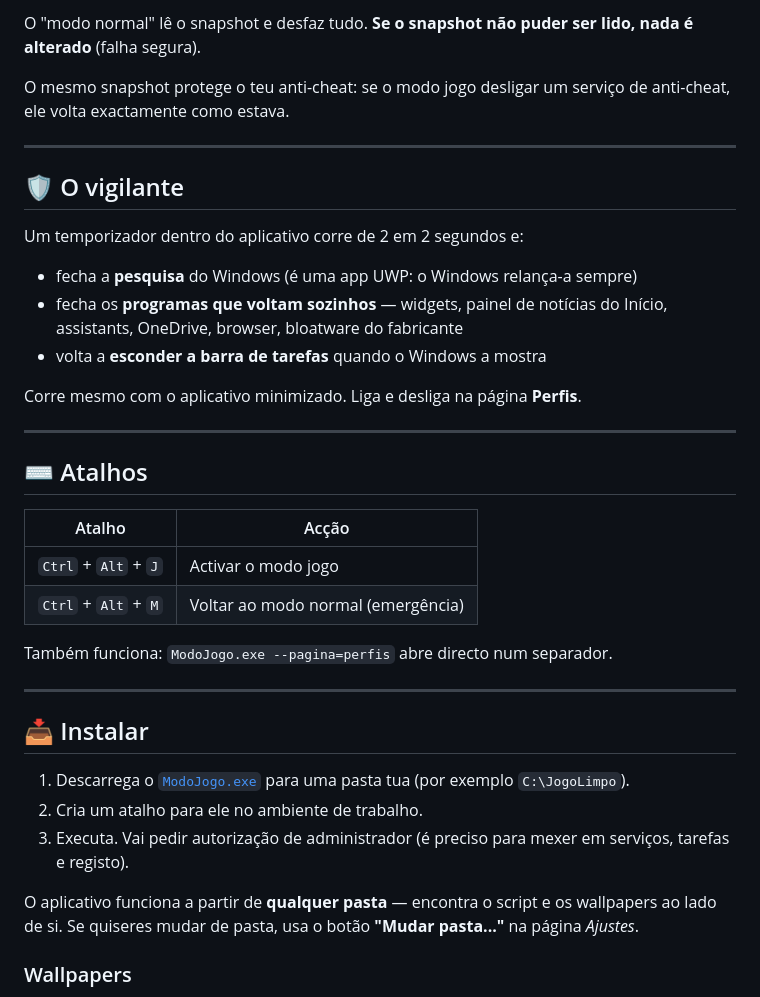
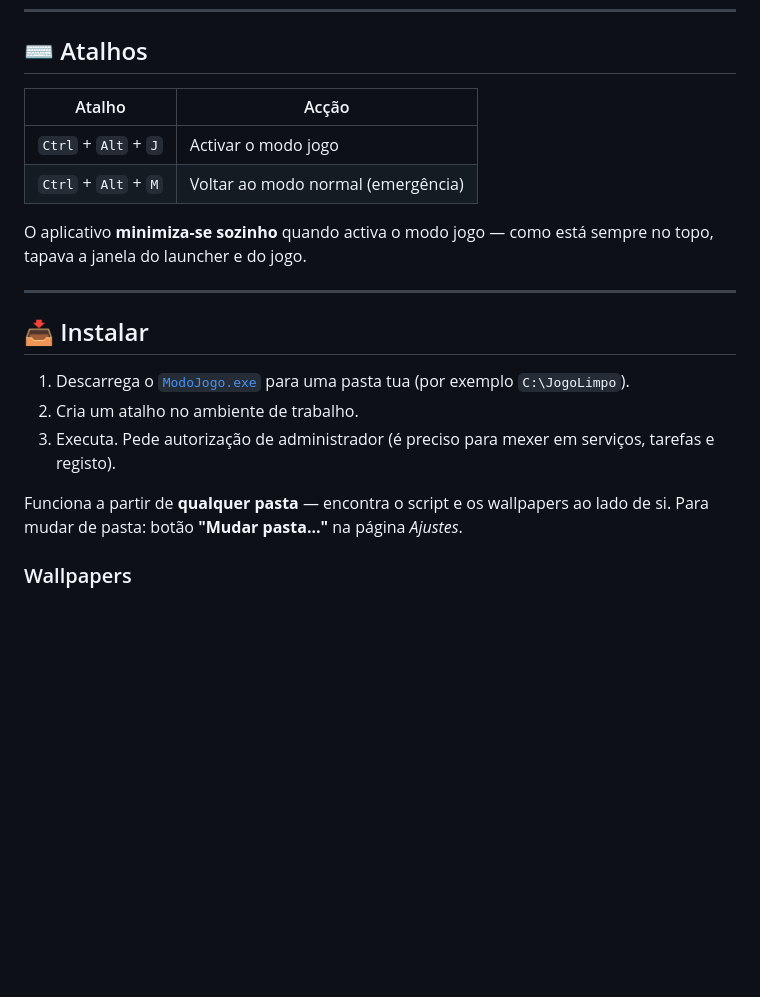
Before and after one commit to Hellmet64f/modo-jogo-limpo, a Markdown page: README.md, the part around the change printed below. Drawn GitHub-style; blank space fills up the shorter version.

```diff
--- a/README.md
+++ b/README.md
@@ -111,24 +155,3 @@ O snapshot guarda, item a item:
-O "modo normal" lê o snapshot e desfaz tudo. **Se o snapshot não puder ser
-lido, nada é alterado** (falha segura).
-
-O mesmo snapshot protege o teu anti-cheat: se o modo jogo desligar um serviço
-de anti-cheat, ele volta exactamente como estava.
-
----
-
-## 🛡️ O vigilante
-
-Um temporizador dentro do aplicativo corre de 2 em 2 segundos e:
-
-- fecha a **pesquisa** do Windows (é uma app UWP: o Windows relança-a sempre)
-- fecha os **programas que voltam sozinhos** — widgets, painel de notícias do
-  Início, assistants, OneDrive, browser, bloatware do fabricante
-- volta a **esconder a barra de tarefas** quando o Windows a mostra
-
-Corre mesmo com o aplicativo minimizado. Liga e desliga na página **Perfis**.
-
----
-
 ## ⌨️ Atalhos
 
 | Atalho | Acção |
@@ -136,21 +159,21 @@ Corre mesmo com o aplicativo minimizado. Liga e desliga na página **Perfis**.
 | `Ctrl` + `Alt` + `J` | Activar o modo jogo |
 | `Ctrl` + `Alt` + `M` | Voltar ao modo normal (emergência) |
 
-Também funciona: `ModoJogo.exe --pagina=perfis` abre directo num separador.
+O aplicativo **minimiza-se sozinho** quando activa o modo jogo — como está
+sempre no topo, tapava a janela do launcher e do jogo.
 
 ---
 
 ## 📥 Instalar
 
-1. Descarrega o [`ModoJogo.exe`](ModoJogo.exe) para uma pasta tua (por exemplo
-   `C:\JogoLimpo`).
-2. Cria um atalho para ele no ambiente de trabalho.
-3. Executa. Vai pedir autorização de administrador (é preciso para mexer em
+1. Descarrega o [`ModoJogo.exe`](ModoJogo.exe) para uma pasta tua
+   (por exemplo `C:\JogoLimpo`).
+2. Cria um atalho no ambiente de trabalho.
+3. Executa. Pede autorização de administrador (é preciso para mexer em
    serviços, tarefas e registo).
 
-O aplicativo funciona a partir de **qualquer pasta** — encontra o script e os
-wallpapers ao lado de si. Se quiseres mudar de pasta, usa o botão
-**"Mudar pasta..."** na página *Ajustes*.
+Funciona a partir de **qualquer pasta** — encontra o script e os wallpapers ao
+lado de si. Para mudar de pasta: botão **"Mudar pasta..."** na página *Ajustes*.
 
 ### Wallpapers
 
```
Also changed, not shown: other parts of README.md (+129 -70 lines), docs/01-painel.png, docs/02-perfis.png, docs/03-estado.png, docs/04-ajustes.png, 3 other files.
